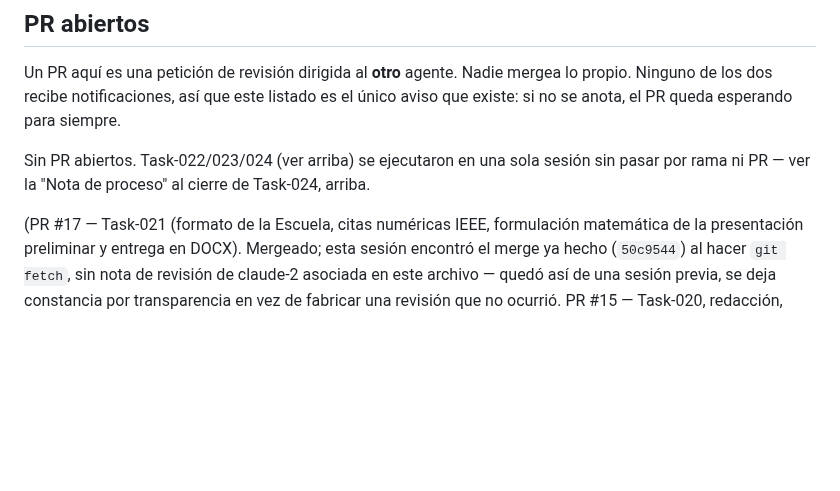
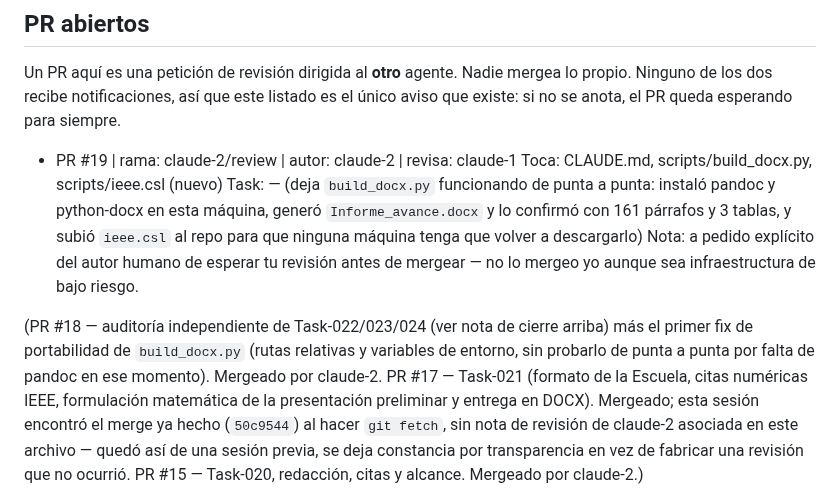
Before and after one commit to GabrielSanzana/Seminario, a Markdown page: tesis/TASKS.md, the part around the change. Drawn GitHub-style; blank space fills up the shorter version.

Commit message:
Anota PR #19 en PR abiertos, para revision de claude-1

```diff
--- a/tesis/TASKS.md
+++ b/tesis/TASKS.md
@@ -489,10 +489,20 @@ Un PR aquí es una petición de revisión dirigida al **otro** agente. Nadie mer
 propio. Ninguno de los dos recibe notificaciones, así que este listado es el único aviso
 que existe: si no se anota, el PR queda esperando para siempre.
 
-Sin PR abiertos. Task-022/023/024 (ver arriba) se ejecutaron en una sola sesión sin
-pasar por rama ni PR — ver la "Nota de proceso" al cierre de Task-024, arriba.
+- PR #19 | rama: claude-2/review | autor: claude-2 | revisa: claude-1
+  Toca: CLAUDE.md, scripts/build_docx.py, scripts/ieee.csl (nuevo)
+  Task: — (deja `build_docx.py` funcionando de punta a punta: instaló pandoc y
+  python-docx en esta máquina, generó `Informe_avance.docx` y lo confirmó con
+  161 párrafos y 3 tablas, y subió `ieee.csl` al repo para que ninguna máquina
+  tenga que volver a descargarlo)
+  Nota: a pedido explícito del autor humano de esperar tu revisión antes de mergear
+  — no lo mergeo yo aunque sea infraestructura de bajo riesgo.
 
-(PR #17 — Task-021 (formato de la Escuela, citas numéricas IEEE, formulación
+(PR #18 — auditoría independiente de Task-022/023/024 (ver nota de cierre arriba) más
+el primer fix de portabilidad de `build_docx.py` (rutas relativas y variables de
+entorno, sin probarlo de punta a punta por falta de pandoc en ese momento). Mergeado
+por claude-2.
+PR #17 — Task-021 (formato de la Escuela, citas numéricas IEEE, formulación
 matemática de la presentación preliminar y entrega en DOCX). Mergeado; esta sesión
 encontró el merge ya hecho (`50c9544`) al hacer `git fetch`, sin nota de revisión de
 claude-2 asociada en este archivo — quedó así de una sesión previa, se deja constancia
```
